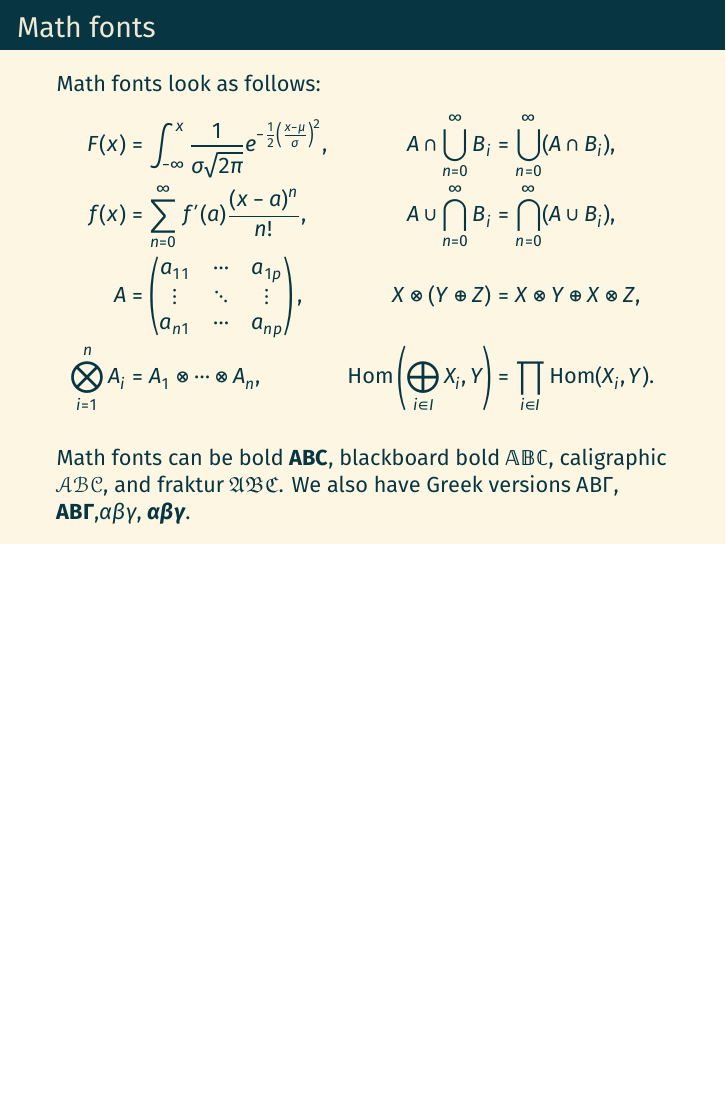
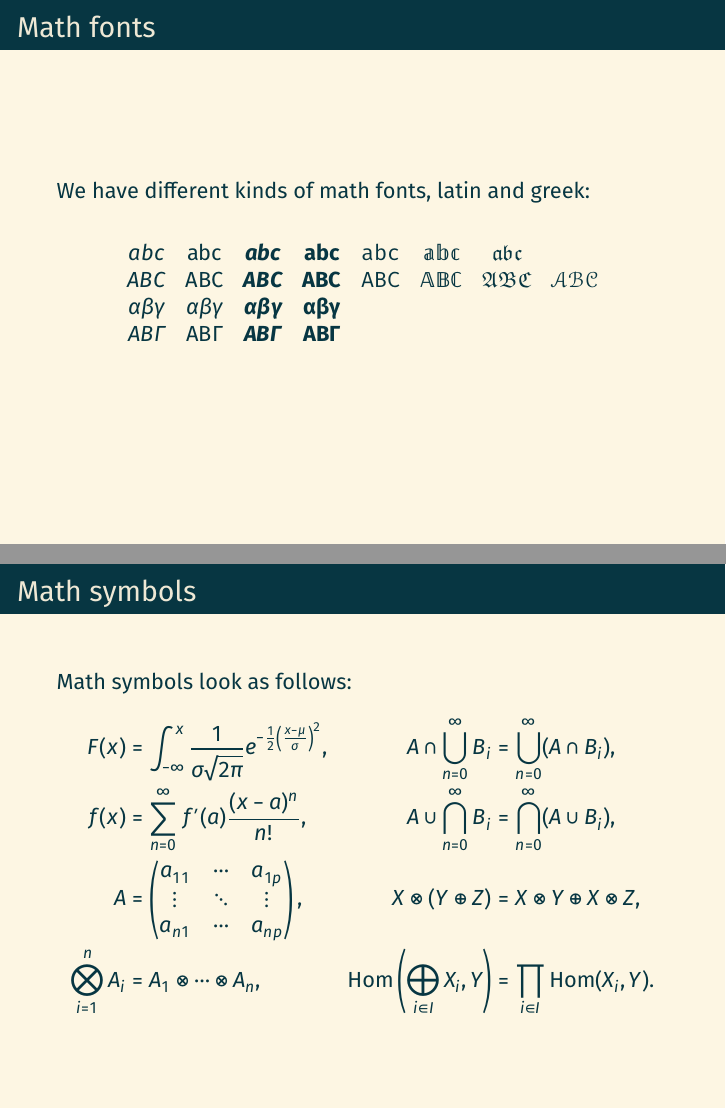
Before and after one commit to FMuro/seville, LaTeX slides (demo/demo.tex): page 4 of 7 before the commit and pages 4 and 5 of 8 after it, the two joined at a grey line, the shorter picture padded with empty space. The pictures show the PDF file demo/demo.pdf that the author committed with the source.

Commit message:
better showcase math fonts and symbols

```diff
--- a/demo/demo.tex
+++ b/demo/demo.tex
@@ -64,7 +64,21 @@
 \begin{frame}
     \frametitle{Math fonts}
 
-    Math fonts look as follows:
+    We have different kinds of math fonts, latin and greek:
+
+    \[\begin{array}{cccccccc}
+            abc                       & \symup{abc}       & \symbfit{abc}               & \symbf{abc}                 & \symtt{abc} & \symbb{abc} & \mathfrak{abc}                 \\
+            ABC                       & \symup{ABC}       & \symbfit{ABC}               & \symbf{ABC}                 & \symtt{ABC} & \symbb{ABC} & \mathfrak{ABC} & \mathcal{ABC} \\
+            \symit{\alpha\beta\gamma} & \alpha\beta\gamma & \symbf{\alpha\beta\gamma}   & \symbfup{\alpha\beta\gamma} &             &                                              \\
+            \symit{\Alpha\Beta\Gamma} & \Alpha\Beta\Gamma & \symbfit{\Alpha\Beta\Gamma} & \symbf{\Alpha\Beta\Gamma}   &             &
+        \end{array}\]
+
+\end{frame}
+
+\begin{frame}
+    \frametitle{Math symbols}
+
+    Math symbols look as follows:
     \begin{align*}
         F(x)                                                   & =\int_{-\infty}^x\frac{1}{\sigma\sqrt{2\pi}}e^{-\frac{1}{2}\left(\frac{x-\mu}{\sigma}\right)^2}, &
         A\cap\bigcup_{n=0}^\infty B_i                          & =\bigcup_{n=0}^\infty (A\cap B_i),                                                                 \\
@@ -80,8 +94,6 @@
         \operatorname{Hom}\left(\bigoplus_{i\in I}X_i,Y\right) &
         =\prod_{i\in I}\operatorname{Hom}(X_i,Y).
     \end{align*}
-
-    Math fonts can be bold $\symbf{ABC}$, blackboard bold $\mathbb{ABC}$, caligraphic $\mathcal{ABC}$, and fraktur $\mathfrak{ABC}$. We also have Greek versions $\Alpha\Beta\Gamma$, $\symbf{\Alpha\Beta\Gamma}$,$\alpha\beta\gamma$, $\symbf{\alpha\beta\gamma}$.
 
 \end{frame}
 
```
Also changed, not shown: demo/demo.pdf, 1 other file.
